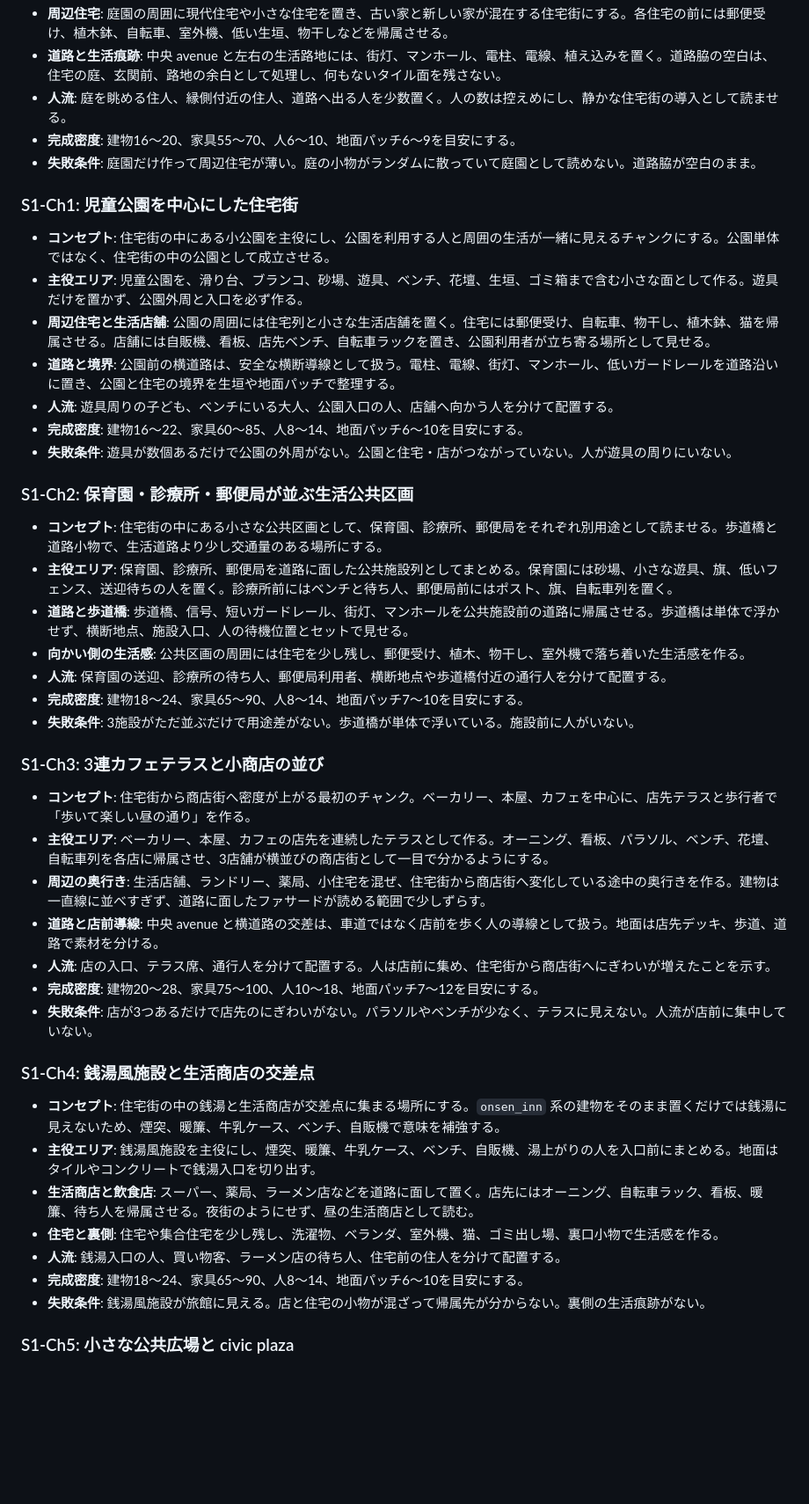
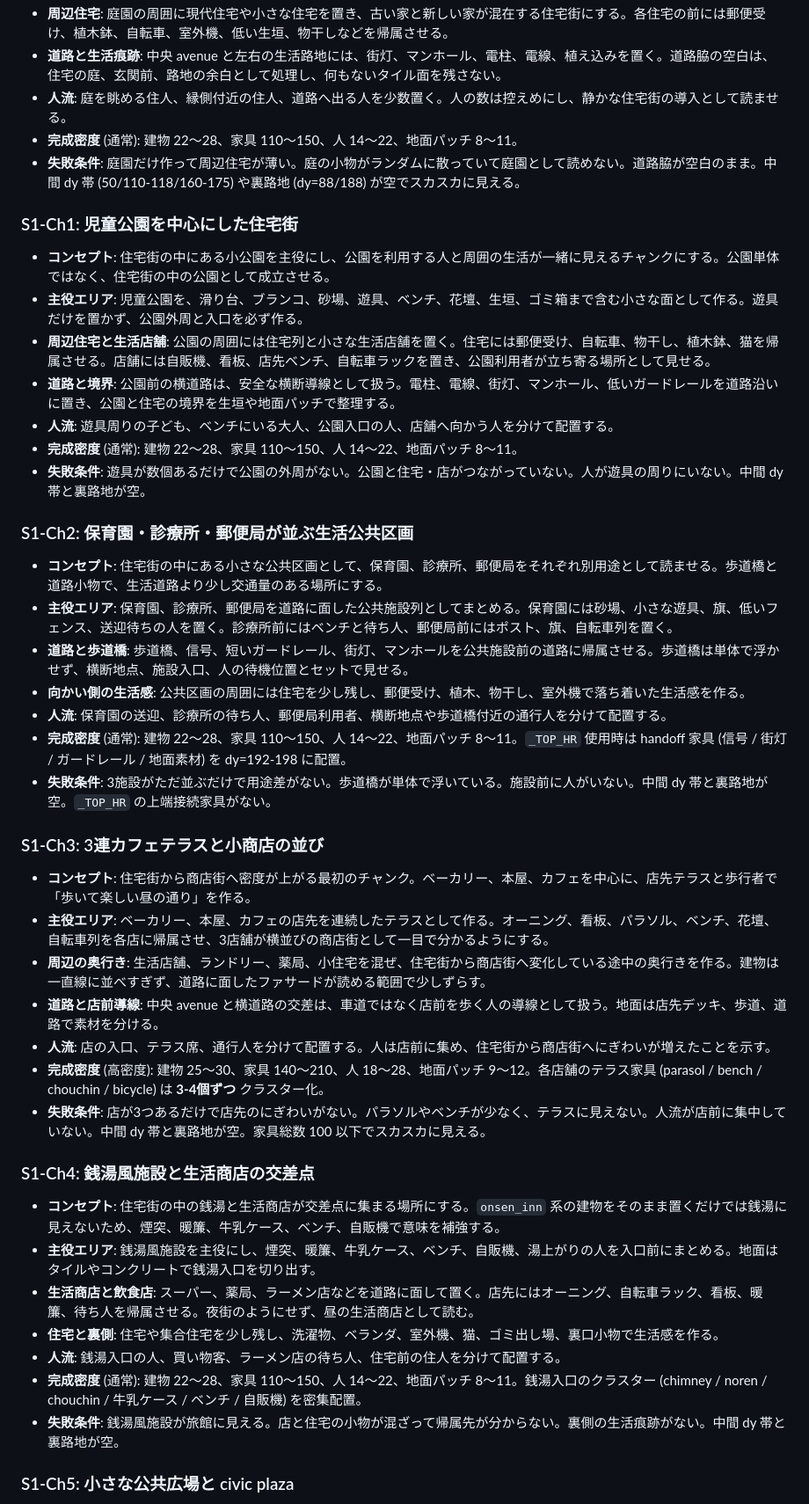
Before and after one commit to ochakuu8-sudo/kaiju-rampage, a Markdown page: 指示書/怪獣ランページ — Stage 1 ジオラマ設計・実装指示書 f251f928aa9446d78f72fc38cc39d7c6.md, the part around one of its changes. Shown at 88% size. Rendered like a GitHub page; blank space fills up the shorter version.

```diff
--- a/指示書/怪獣ランページ — Stage 1 ジオラマ設計・実装指示書 f251f928aa9446d78f72fc38cc39d7c6.md
+++ b/指示書/怪獣ランページ — Stage 1 ジオラマ設計・実装指示書 f251f928aa9446d78f72fc38cc39d7c6.md
@@ -356,8 +413,8 @@ Stage 1 は、住宅街から街はずれへ向かう生活道路として設計
 - **周辺住宅**: 庭園の周囲に現代住宅や小さな住宅を置き、古い家と新しい家が混在する住宅街にする。各住宅の前には郵便受け、植木鉢、自転車、室外機、低い生垣、物干しなどを帰属させる。
 - **道路と生活痕跡**: 中央 avenue と左右の生活路地には、街灯、マンホール、電柱、電線、植え込みを置く。道路脇の空白は、住宅の庭、玄関前、路地の余白として処理し、何もないタイル面を残さない。
 - **人流**: 庭を眺める住人、縁側付近の住人、道路へ出る人を少数置く。人の数は控えめにし、静かな住宅街の導入として読ませる。
-- **完成密度**: 建物16〜20、家具55〜70、人6〜10、地面パッチ6〜9を目安にする。
-- **失敗条件**: 庭園だけ作って周辺住宅が薄い。庭の小物がランダムに散っていて庭園として読めない。道路脇が空白のまま。
+- **完成密度** (通常): 建物 22〜28、家具 110〜150、人 14〜22、地面パッチ 8〜11。
+- **失敗条件**: 庭園だけ作って周辺住宅が薄い。庭の小物がランダムに散っていて庭園として読めない。道路脇が空白のまま。中間 dy 帯 (50/110-118/160-175) や裏路地 (dy=88/188) が空でスカスカに見える。
 
 ### S1-Ch1: 児童公園を中心にした住宅街
 
@@ -366,8 +423,8 @@ Stage 1 は、住宅街から街はずれへ向かう生活道路として設計
 - **周辺住宅と生活店舗**: 公園の周囲には住宅列と小さな生活店舗を置く。住宅には郵便受け、自転車、物干し、植木鉢、猫を帰属させる。店舗には自販機、看板、店先ベンチ、自転車ラックを置き、公園利用者が立ち寄る場所として見せる。
 - **道路と境界**: 公園前の横道路は、安全な横断導線として扱う。電柱、電線、街灯、マンホール、低いガードレールを道路沿いに置き、公園と住宅の境界を生垣や地面パッチで整理する。
 - **人流**: 遊具周りの子ども、ベンチにいる大人、公園入口の人、店舗へ向かう人を分けて配置する。
-- **完成密度**: 建物16〜22、家具60〜85、人8〜14、地面パッチ6〜10を目安にする。
-- **失敗条件**: 遊具が数個あるだけで公園の外周がない。公園と住宅・店がつながっていない。人が遊具の周りにいない。
+- **完成密度** (通常): 建物 22〜28、家具 110〜150、人 14〜22、地面パッチ 8〜11。
+- **失敗条件**: 遊具が数個あるだけで公園の外周がない。公園と住宅・店がつながっていない。人が遊具の周りにいない。中間 dy 帯と裏路地が空。
 
 ### S1-Ch2: 保育園・診療所・郵便局が並ぶ生活公共区画
 
@@ -376,8 +433,8 @@ Stage 1 は、住宅街から街はずれへ向かう生活道路として設計
 - **道路と歩道橋**: 歩道橋、信号、短いガードレール、街灯、マンホールを公共施設前の道路に帰属させる。歩道橋は単体で浮かせず、横断地点、施設入口、人の待機位置とセットで見せる。
 - **向かい側の生活感**: 公共区画の周囲には住宅を少し残し、郵便受け、植木、物干し、室外機で落ち着いた生活感を作る。
 - **人流**: 保育園の送迎、診療所の待ち人、郵便局利用者、横断地点や歩道橋付近の通行人を分けて配置する。
-- **完成密度**: 建物18〜24、家具65〜90、人8〜14、地面パッチ7〜10を目安にする。
-- **失敗条件**: 3施設がただ並ぶだけで用途差がない。歩道橋が単体で浮いている。施設前に人がいない。
+- **完成密度** (通常): 建物 22〜28、家具 110〜150、人 14〜22、地面パッチ 8〜11。`_TOP_HR` 使用時は handoff 家具 (信号 / 街灯 / ガードレール / 地面素材) を dy=192-198 に配置。
+- **失敗条件**: 3施設がただ並ぶだけで用途差がない。歩道橋が単体で浮いている。施設前に人がいない。中間 dy 帯と裏路地が空。`_TOP_HR` の上端接続家具がない。
 
 ### S1-Ch3: 3連カフェテラスと小商店の並び
 
@@ -386,8 +443,8 @@ Stage 1 は、住宅街から街はずれへ向かう生活道路として設計
 - **周辺の奥行き**: 生活店舗、ランドリー、薬局、小住宅を混ぜ、住宅街から商店街へ変化している途中の奥行きを作る。建物は一直線に並べすぎず、道路に面したファサードが読める範囲で少しずらす。
 - **道路と店前導線**: 中央 avenue と横道路の交差は、車道ではなく店前を歩く人の導線として扱う。地面は店先デッキ、歩道、道路で素材を分ける。
 - **人流**: 店の入口、テラス席、通行人を分けて配置する。人は店前に集め、住宅街から商店街へにぎわいが増えたことを示す。
-- **完成密度**: 建物20〜28、家具75〜100、人10〜18、地面パッチ7〜12を目安にする。
-- **失敗条件**: 店が3つあるだけで店先のにぎわいがない。パラソルやベンチが少なく、テラスに見えない。人流が店前に集中していない。
+- **完成密度** (高密度): 建物 25〜30、家具 140〜210、人 18〜28、地面パッチ 9〜12。各店舗のテラス家具 (parasol / bench / chouchin / bicycle) は **3-4個ずつ** クラスター化。
+- **失敗条件**: 店が3つあるだけで店先のにぎわいがない。パラソルやベンチが少なく、テラスに見えない。人流が店前に集中していない。中間 dy 帯と裏路地が空。家具総数 100 以下でスカスカに見える。
 
 ### S1-Ch4: 銭湯風施設と生活商店の交差点
 
@@ -396,8 +453,8 @@ Stage 1 は、住宅街から街はずれへ向かう生活道路として設計
 - **生活商店と飲食店**: スーパー、薬局、ラーメン店などを道路に面して置く。店先にはオーニング、自転車ラック、看板、暖簾、待ち人を帰属させる。夜街のようにせず、昼の生活商店として読む。
 - **住宅と裏側**: 住宅や集合住宅を少し残し、洗濯物、ベランダ、室外機、猫、ゴミ出し場、裏口小物で生活感を作る。
 - **人流**: 銭湯入口の人、買い物客、ラーメン店の待ち人、住宅前の住人を分けて配置する。
-- **完成密度**: 建物18〜24、家具65〜90、人8〜14、地面パッチ6〜10を目安にする。
-- **失敗条件**: 銭湯風施設が旅館に見える。店と住宅の小物が混ざって帰属先が分からない。裏側の生活痕跡がない。
+- **完成密度** (通常): 建物 22〜28、家具 110〜150、人 14〜22、地面パッチ 8〜11。銭湯入口のクラスター (chimney / noren / chouchin / 牛乳ケース / ベンチ / 自販機) を密集配置。
+- **失敗条件**: 銭湯風施設が旅館に見える。店と住宅の小物が混ざって帰属先が分からない。裏側の生活痕跡がない。中間 dy 帯と裏路地が空。
 
 ### S1-Ch5: 小さな公共広場と civic plaza
 
```
Also changed, not shown: other parts of 指示書/怪獣ランページ — Stage 1 ジオラマ設計・実装指示書 f251f928aa9446d78f72fc38cc39d7c6.md (+98 -41 lines).
